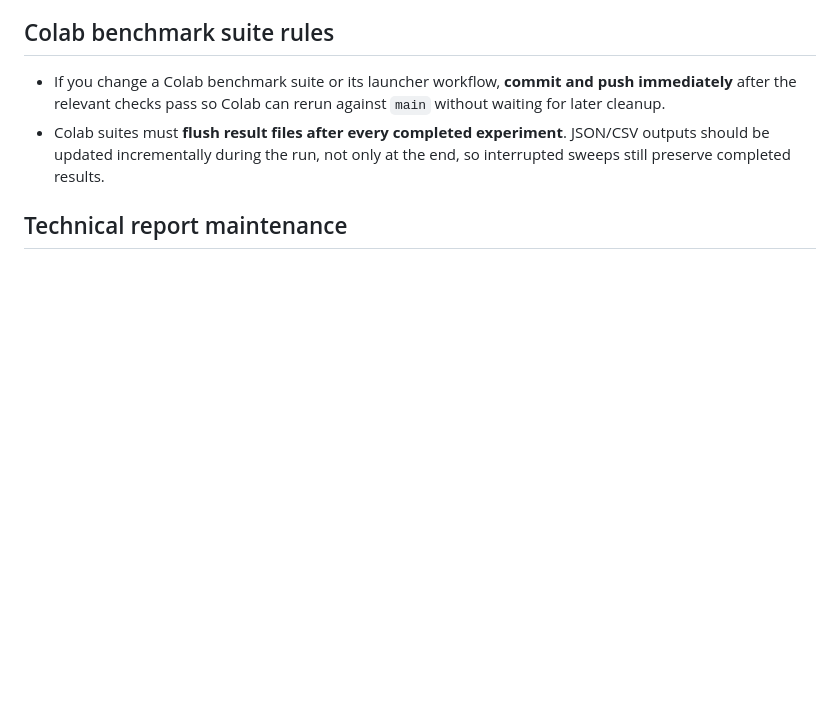
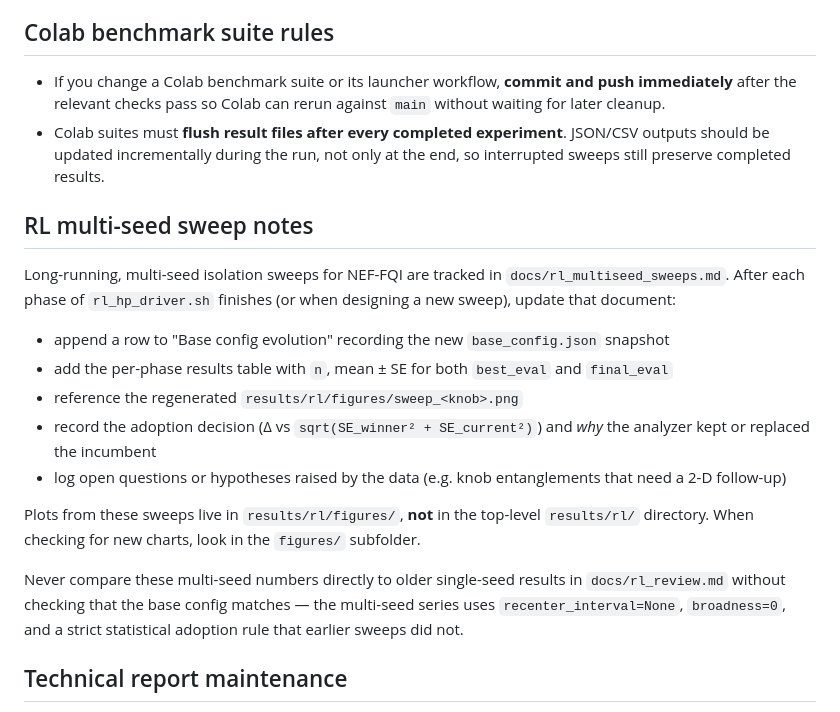
Before and after one commit to nikeke/leenef, a Markdown page: AGENTS.md, the part around the change. Rendered like a GitHub page; blank space fills up the shorter version.

```diff
--- a/AGENTS.md
+++ b/AGENTS.md
@@ -118,6 +118,32 @@ and resume long pipelines without losing already finished runs.
 - Colab suites must **flush result files after every completed experiment**.
   JSON/CSV outputs should be updated incrementally during the run, not only at
   the end, so interrupted sweeps still preserve completed results.
+
+## RL multi-seed sweep notes
+
+Long-running, multi-seed isolation sweeps for NEF-FQI are tracked in
+`docs/rl_multiseed_sweeps.md`. After each phase of `rl_hp_driver.sh`
+finishes (or when designing a new sweep), update that document:
+
+- append a row to "Base config evolution" recording the new
+  `base_config.json` snapshot
+- add the per-phase results table with `n`, mean ± SE for both
+  `best_eval` and `final_eval`
+- reference the regenerated `results/rl/figures/sweep_<knob>.png`
+- record the adoption decision (Δ vs `sqrt(SE_winner² + SE_current²)`)
+  and *why* the analyzer kept or replaced the incumbent
+- log open questions or hypotheses raised by the data (e.g. knob
+  entanglements that need a 2-D follow-up)
+
+Plots from these sweeps live in `results/rl/figures/`, **not** in the
+top-level `results/rl/` directory. When checking for new charts, look
+in the `figures/` subfolder.
+
+Never compare these multi-seed numbers directly to older single-seed
+results in `docs/rl_review.md` without checking that the base config
+matches — the multi-seed series uses `recenter_interval=None`,
+`broadness=0`, and a strict statistical adoption rule that earlier
+sweeps did not.
 
 ## Technical report maintenance
 
```
Also changed, not shown: docs/rl_multiseed_sweeps.md (added, +146 -0 lines), results/rl/figures/sweep_forget_factor.png (added), results/rl/figures/sweep_n_step.png (added), results/rl/figures/sweep_summary.png (added), 3 other files.
